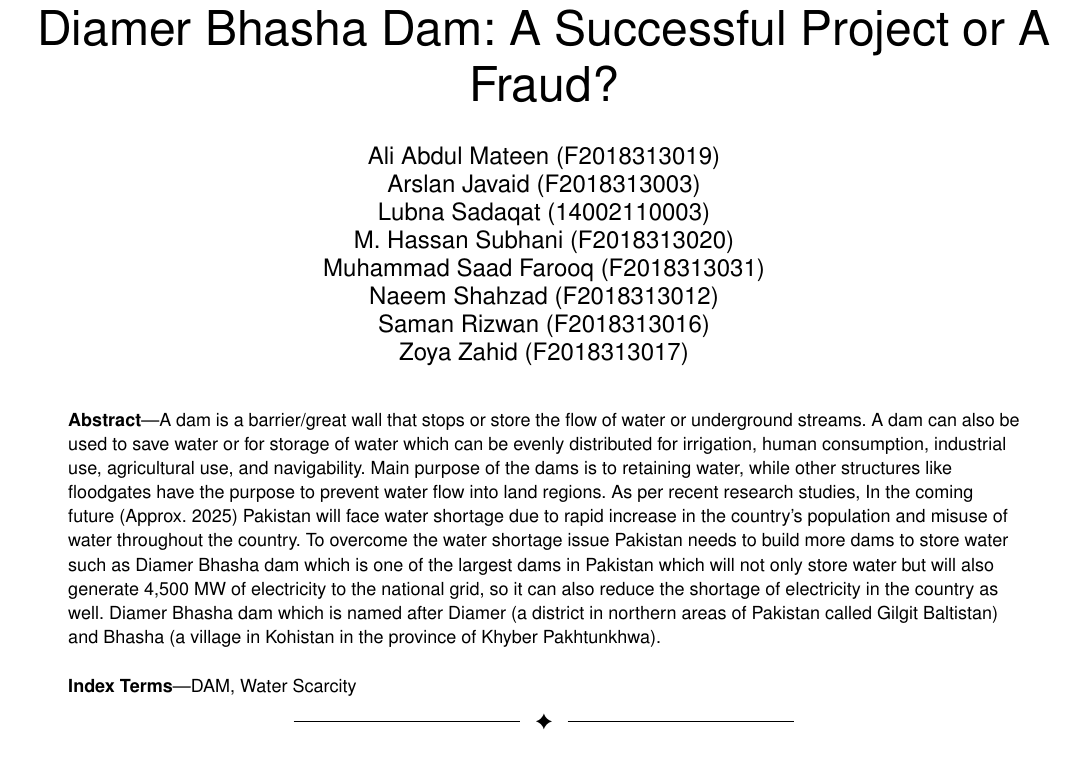
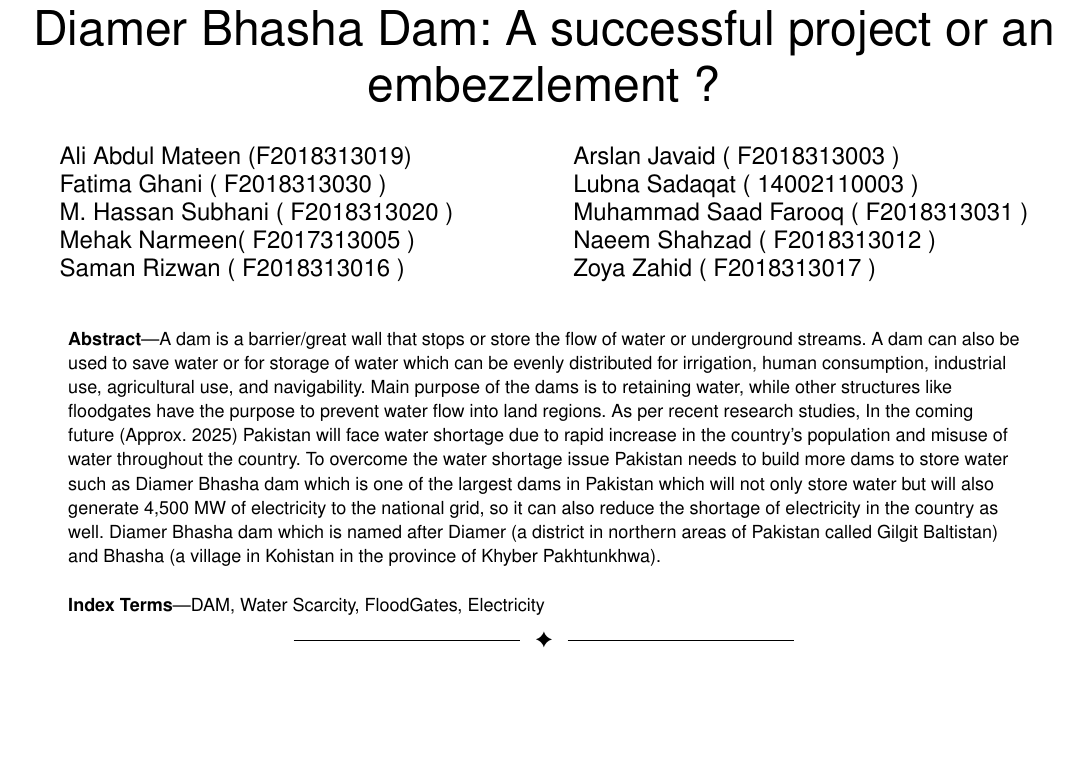
Before and after one commit to arslan-javaid/diamer-bhasha-dam, a LaTeX paper (diamer-bhasha-dam.tex): part of page 1 of 9, cut so that both start at the same text. Compiled offline with pdfLaTeX.

Commit message:
Updating authors listing design.

```diff
--- a/diamer-bhasha-dam.tex
+++ b/diamer-bhasha-dam.tex
@@ -4,6 +4,8 @@
 \usepackage{caption}
 \usepackage{refstyle}
 \usepackage[english]{babel}
+
+\usepackage{lipsum,multicol}
 
 % correct bad hyphenation here
 \hyphenation{op-tical net-works semi-conduc-tor}
@@ -12,25 +14,21 @@
 \begin{document}
 
 
-\title{Diamer Bhasha Dam: A Successful Project or A Fraud?}
+\title{Diamer Bhasha Dam: A successful project or an embezzlement ?}
+
+\author{
+\begin{tabular}[t]{l@{\extracolsep{5em}}l}
+	Ali Abdul Mateen (F2018313019)  & Arslan Javaid ( F2018313003 ) \\
+	Fatima Ghani ( F2018313030 ) & Lubna Sadaqat ( 14002110003 )  \\
+	M. Hassan Subhani ( F2018313020 )  & Muhammad Saad Farooq ( F2018313031 )   \\
+	Mehak Narmeen( F2017313005 ) & Naeem Shahzad ( F2018313012 ) \\
+	Saman Rizwan ( F2018313016 ) & Zoya Zahid ( F2018313017 )
+\end{tabular}
+}
 
 
-\author{\IEEEauthorblockN{Ali Abdul Mateen (F2018313019) \\}
-\and
-\IEEEauthorblockN{Arslan Javaid (F2018313003) \\}
-\and
-\IEEEauthorblockN{Lubna Sadaqat (14002110003) \\}
-\and
-\IEEEauthorblockN{M. Hassan Subhani (F2018313020) \\ }
-\and
-\IEEEauthorblockN{Muhammad Saad Farooq (F2018313031) \\ }
-\and
-\IEEEauthorblockN{Naeem Shahzad (F2018313012) \\ }
-\and
-\IEEEauthorblockN{Saman Rizwan (F2018313016) \\ }
-\and
-\IEEEauthorblockN{Zoya Zahid (F2018313017) \\ }
-}
+
+
 
 % As a general rule, do not put math, special symbols or citations
 % in the abstract
@@ -41,7 +39,7 @@ As per recent research studies, In the coming future (Approx. 2025) Pakistan wil
 \end{abstract}
 
 \begin{IEEEkeywords}
-DAM, Water Scarcity
+DAM, Water Scarcity, FloodGates, Electricity
 \end{IEEEkeywords}
 }
 
```
Also changed, not shown: diamer-bhasha-dam.pdf, 3 other files.
